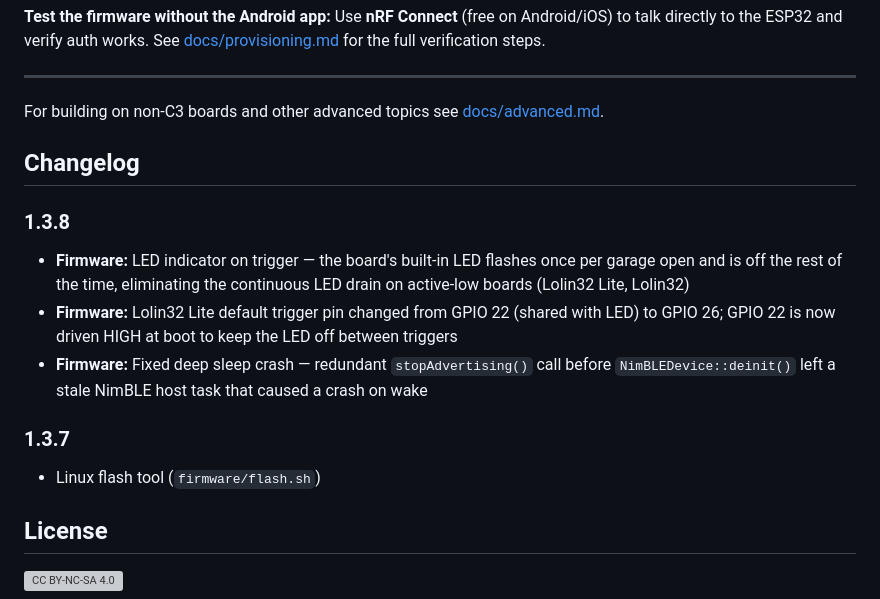
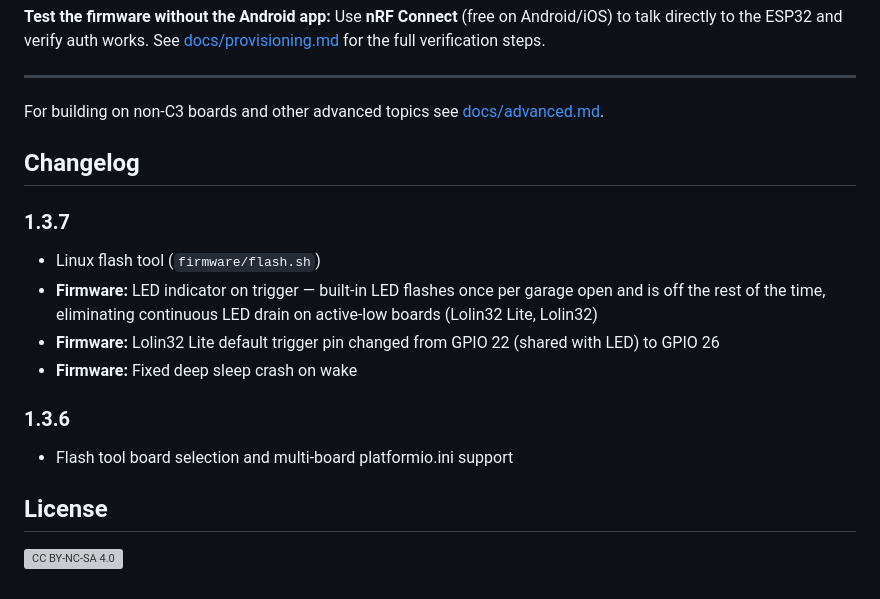
Before and after one commit to GerardUmbert/GarageAAtoESP32, a Markdown page: README.md, the part around the change. Drawn GitHub-style; grey boxes are pictures that could not be loaded.

Commit message:
chore: update 1.3.7 changelog and readme with LED and deep sleep fixes

```diff
--- a/README.md
+++ b/README.md
@@ -186,13 +186,14 @@ For building on non-C3 boards and other advanced topics see [docs/advanced.md](d
 
 ## Changelog
 
-### 1.3.8
-- **Firmware:** LED indicator on trigger — the board's built-in LED flashes once per garage open and is off the rest of the time, eliminating the continuous LED drain on active-low boards (Lolin32 Lite, Lolin32)
-- **Firmware:** Lolin32 Lite default trigger pin changed from GPIO 22 (shared with LED) to GPIO 26; GPIO 22 is now driven HIGH at boot to keep the LED off between triggers
-- **Firmware:** Fixed deep sleep crash — redundant `stopAdvertising()` call before `NimBLEDevice::deinit()` left a stale NimBLE host task that caused a crash on wake
-
 ### 1.3.7
 - Linux flash tool (`firmware/flash.sh`)
+- **Firmware:** LED indicator on trigger — built-in LED flashes once per garage open and is off the rest of the time, eliminating continuous LED drain on active-low boards (Lolin32 Lite, Lolin32)
+- **Firmware:** Lolin32 Lite default trigger pin changed from GPIO 22 (shared with LED) to GPIO 26
+- **Firmware:** Fixed deep sleep crash on wake
+
+### 1.3.6
+- Flash tool board selection and multi-board platformio.ini support
 
 ## License
 
```
Also changed, not shown: CHANGELOG.md (+2 -6 lines).
